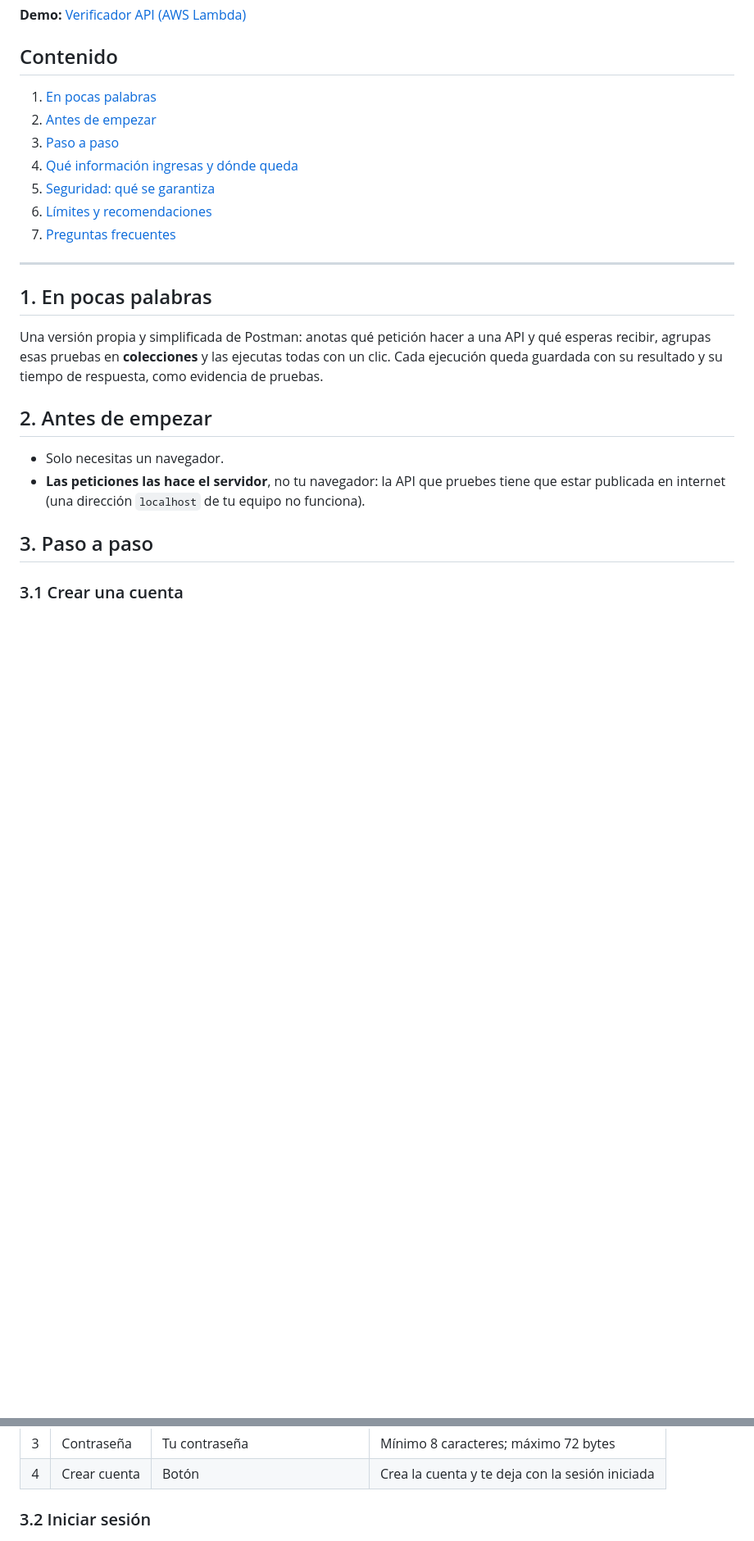
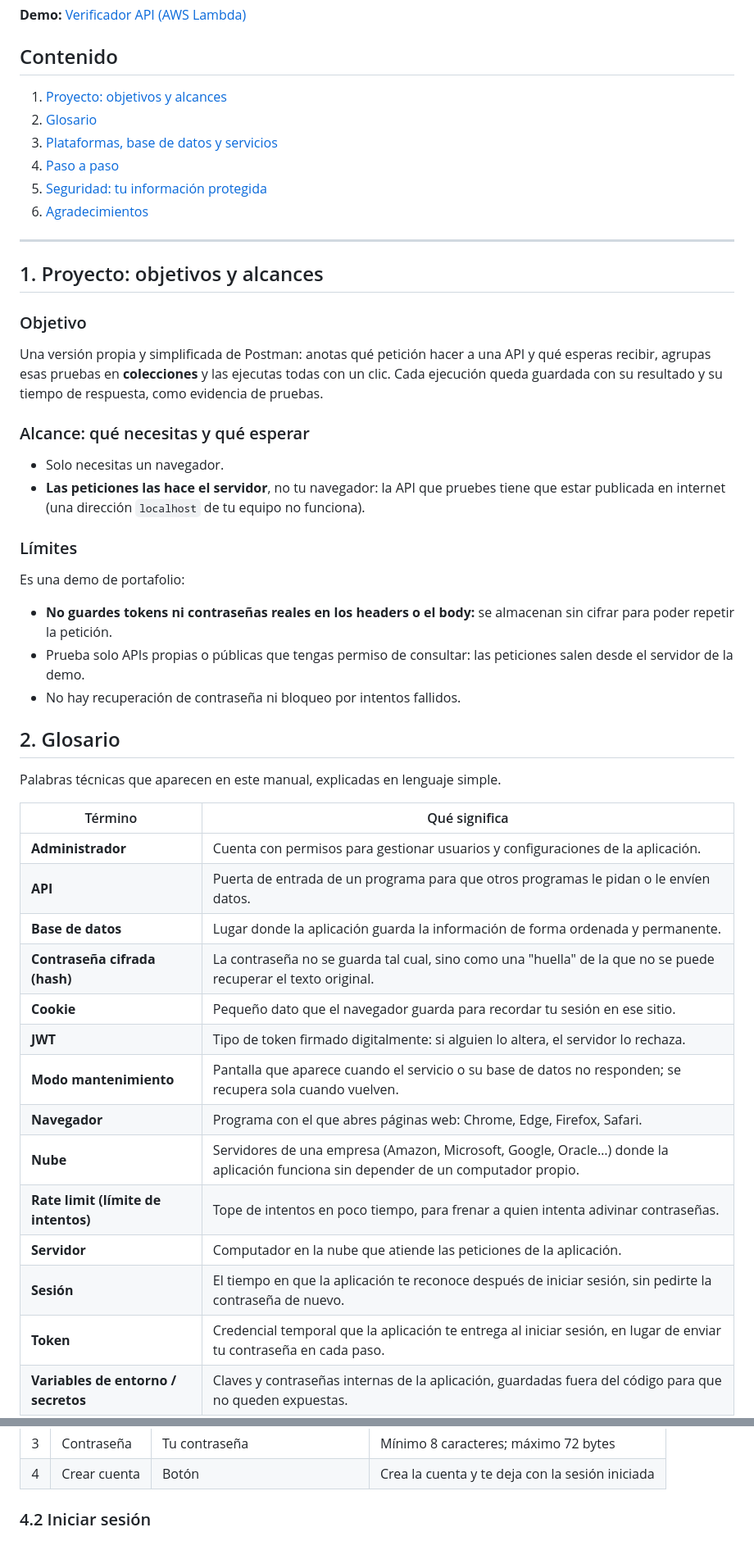
Before and after one commit to lariasca1994/verificador-api, a Markdown page: docs/MANUAL.md, 2 parts joined by grey strips. Shown at 82% size. GitHub-like rendering; blank space fills up the shorter version.

```diff
--- a/docs/MANUAL.md
+++ b/docs/MANUAL.md
@@ -7,28 +7,57 @@ protege la plataforma. Para la parte técnica vuelve al [README](../README.md).
 
 ## Contenido
 
-1. [En pocas palabras](#1-en-pocas-palabras)
-2. [Antes de empezar](#2-antes-de-empezar)
-3. [Paso a paso](#3-paso-a-paso)
-4. [Qué información ingresas y dónde queda](#4-qué-información-ingresas-y-dónde-queda)
-5. [Seguridad: qué se garantiza](#5-seguridad-qué-se-garantiza)
-6. [Límites y recomendaciones](#6-límites-y-recomendaciones)
-7. [Preguntas frecuentes](#7-preguntas-frecuentes)
+1. [Proyecto: objetivos y alcances](#1-proyecto-objetivos-y-alcances)
+2. [Glosario](#2-glosario)
+3. [Plataformas, base de datos y servicios](#3-plataformas-base-de-datos-y-servicios)
+4. [Paso a paso](#4-paso-a-paso)
+5. [Seguridad: tu información protegida](#5-seguridad-tu-información-protegida)
+6. [Agradecimientos](#6-agradecimientos)
 
 ---
 
-## 1. En pocas palabras
+## 1. Proyecto: objetivos y alcances
+
+### Objetivo
 
 Una versión propia y simplificada de Postman: anotas qué petición hacer a una API y qué esperas
 recibir, agrupas esas pruebas en **colecciones** y las ejecutas todas con un clic. Cada ejecución
 queda guardada con su resultado y su tiempo de respuesta, como evidencia de pruebas.
 
-## 2. Antes de empezar
+### Alcance: qué necesitas y qué esperar
 
 - Solo necesitas un navegador.
 - **Las peticiones las hace el servidor**, no tu navegador: la API que pruebes tiene que estar
   publicada en internet (una dirección `localhost` de tu equipo no funciona).
 
-## 3. Paso a paso
+### Límites
 
-### 3.1 Crear una cuenta
+Es una demo de portafolio:
+
+- **No guardes tokens ni contraseñas reales en los headers o el body:** se almacenan sin cifrar
+  para poder repetir la petición.
+- Prueba solo APIs propias o públicas que tengas permiso de consultar: las peticiones salen desde
+  el servidor de la demo.
+- No hay recuperación de contraseña ni bloqueo por intentos fallidos.
+
+## 2. Glosario
+
+Palabras técnicas que aparecen en este manual, explicadas en lenguaje simple.
+
+| Término | Qué significa |
+|---|---|
+| **Administrador** | Cuenta con permisos para gestionar usuarios y configuraciones de la aplicación. |
+| **API** | Puerta de entrada de un programa para que otros programas le pidan o le envíen datos. |
+| **Base de datos** | Lugar donde la aplicación guarda la información de forma ordenada y permanente. |
+| **Contraseña cifrada (hash)** | La contraseña no se guarda tal cual, sino como una "huella" de la que no se puede recuperar el texto original. |
+| **Cookie** | Pequeño dato que el navegador guarda para recordar tu sesión en ese sitio. |
+| **JWT** | Tipo de token firmado digitalmente: si alguien lo altera, el servidor lo rechaza. |
+| **Modo mantenimiento** | Pantalla que aparece cuando el servicio o su base de datos no responden; se recupera sola cuando vuelven. |
+| **Navegador** | Programa con el que abres páginas web: Chrome, Edge, Firefox, Safari. |
+| **Nube** | Servidores de una empresa (Amazon, Microsoft, Google, Oracle…) donde la aplicación funciona sin depender de un computador propio. |
+| **Rate limit (límite de intentos)** | Tope de intentos en poco tiempo, para frenar a quien intenta adivinar contraseñas. |
+| **Servidor** | Computador en la nube que atiende las peticiones de la aplicación. |
+| **Sesión** | El tiempo en que la aplicación te reconoce después de iniciar sesión, sin pedirte la contraseña de nuevo. |
+| **Token** | Credencial temporal que la aplicación te entrega al iniciar sesión, en lugar de enviar tu contraseña en cada paso. |
+| **Variables de entorno / secretos** | Claves y contraseñas internas de la aplicación, guardadas fuera del código para que no queden expuestas. |
+
@@ -42,7 +84,7 @@ queda guardada con su resultado y su tiempo de respuesta, como evidencia de prue
 | 3 | Contraseña | Tu contraseña | Mínimo 8 caracteres; máximo 72 bytes |
 | 4 | Crear cuenta | Botón | Crea la cuenta y te deja con la sesión iniciada |
 
-### 3.2 Iniciar sesión
+### 4.2 Iniciar sesión
 
 ![Formulario de inicio de sesión](img/manual/02-login.png)
 
```
Also changed, not shown: other parts of docs/MANUAL.md (+38 -25 lines).
